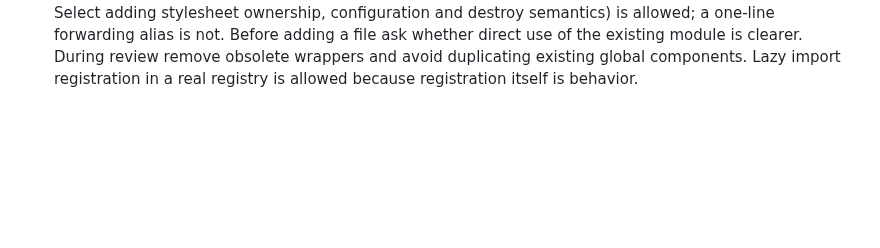
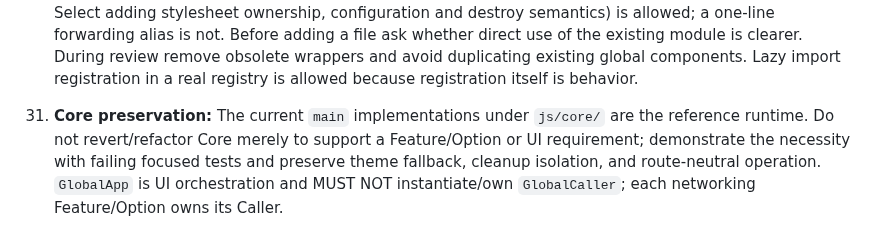
Before and after one commit to amiresp/LumaJS, a Markdown page: AGENTS.md, the part around the change. Rendered like a GitHub page; blank space fills up the shorter version.

Commit message:
docs: align Core preservation and Feature-owned Caller contracts

```diff
--- a/AGENTS.md
+++ b/AGENTS.md
@@ -45,3 +45,5 @@ Review and verify these rules in CI; prose rules alone are not a security bounda
 
 29. **One Caller per Feature/Option boundary, never per UI component.** A Feature owns its own `<Feature>Caller` (or explicitly shares an existing service when justified), and an Option with distinct domain/network responsibility may own `<Option>Caller`. The Feature/Option orchestration layer invokes that Caller and supplies normalized data/callbacks to reusable GlobalComponents. GlobalComponents MUST NOT create, import or require domain-specific Callers, define API endpoints, or wrap a Caller per component. `GlobalCaller` is an optional generic HTTP transport shared by application-level orchestration, **not** a mandatory dependency injected into every component. Purely presentational Features/Options do not need a Caller at all.
 30. **No import-only wrappers, re-export shells or decorative components.** Do not create a file/module/component whose entire purpose is to import one other module and pass it through unchanged. Every new module/component must provide a genuine, tested responsibility: behavior, state, lifecycle, composition, adaptation, domain orchestration or purposeful presentation. A real adapter (e.g. Select adding stylesheet ownership, configuration and destroy semantics) is allowed; a one-line forwarding alias is not. Before adding a file ask whether direct use of the existing module is clearer. During review remove obsolete wrappers and avoid duplicating existing global components. Lazy import registration in a real registry is allowed because registration itself is behavior.
+
+31. **Core preservation:** The current `main` implementations under `js/core/` are the reference runtime. Do not revert/refactor Core merely to support a Feature/Option or UI requirement; demonstrate the necessity with failing focused tests and preserve theme fallback, cleanup isolation, and route-neutral operation. `GlobalApp` is UI orchestration and MUST NOT instantiate/own `GlobalCaller`; each networking Feature/Option owns its Caller.
```
